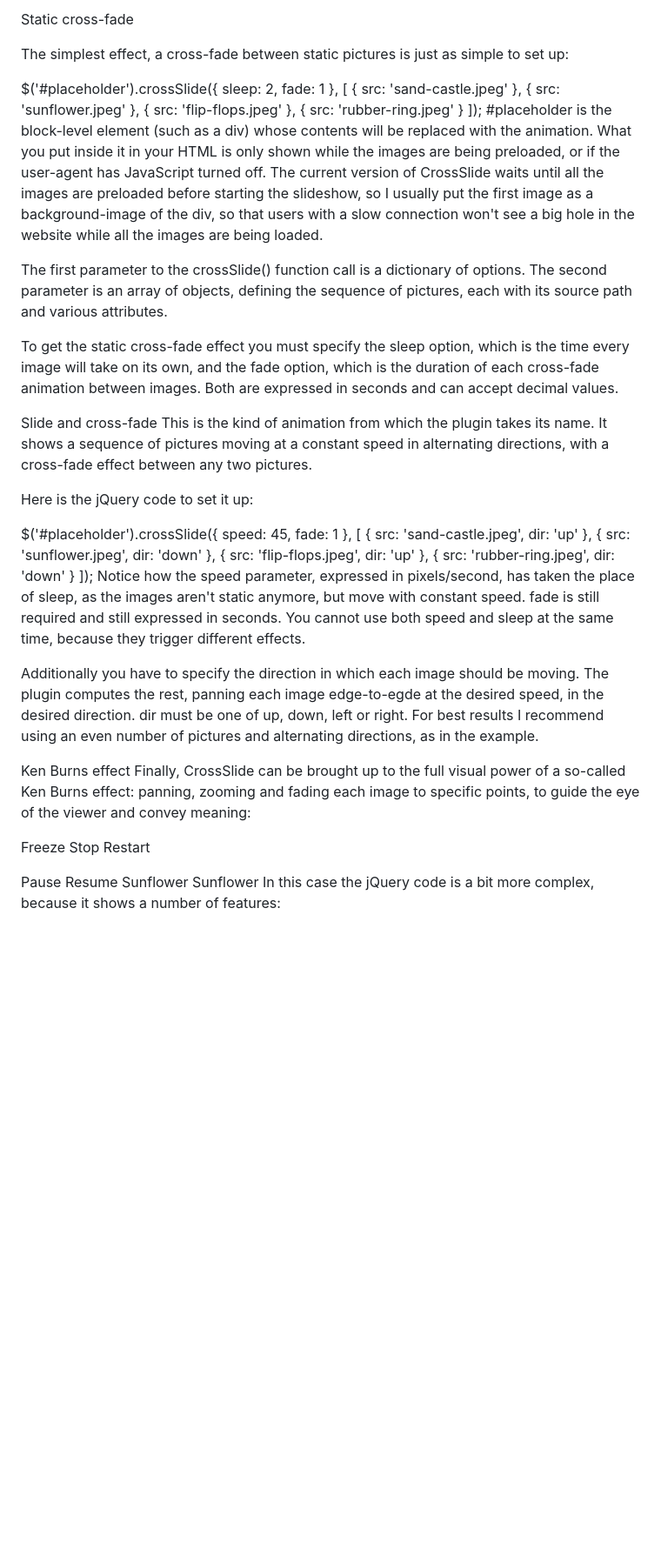
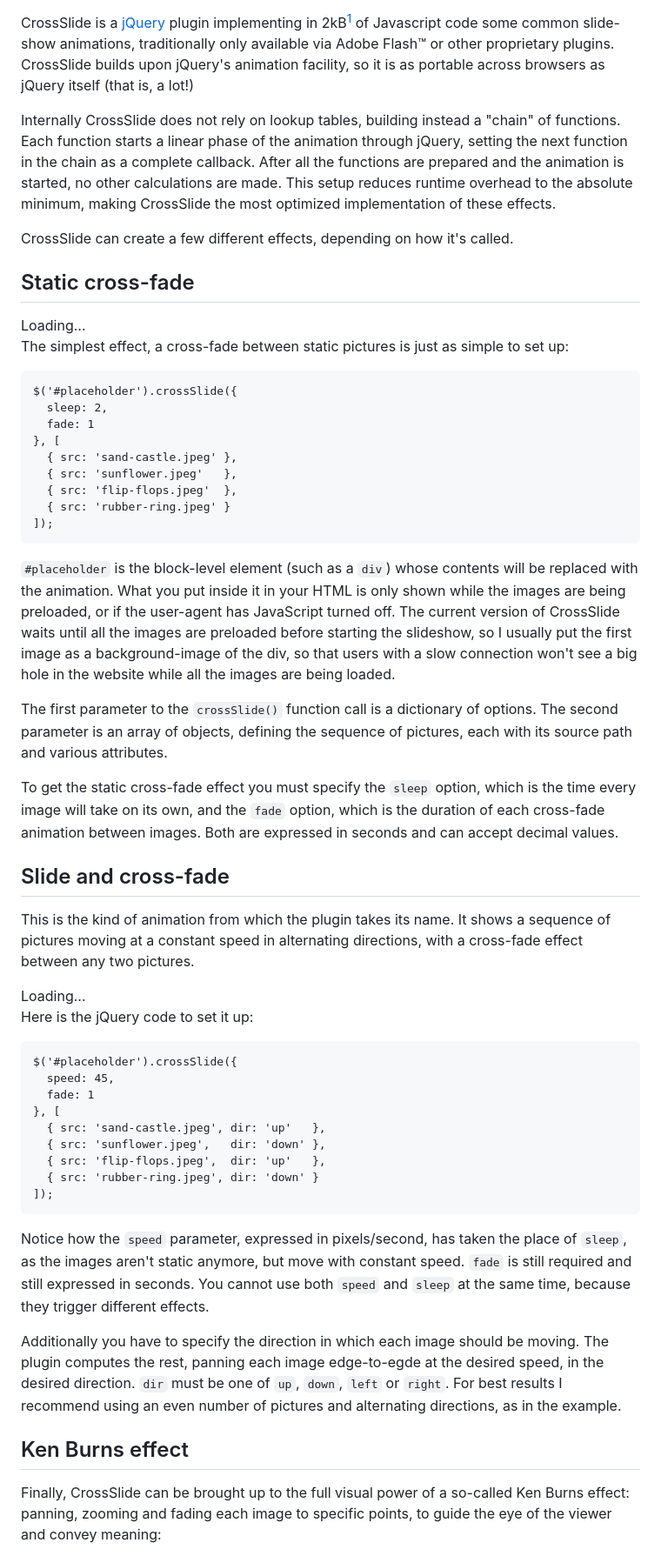
Before and after one commit to wwwizzarrdry/CrossSlide, a Markdown page: README.md, the part around one of its changes. Shown at 87% size. GitHub-like rendering; blank space fills up the shorter version.

```diff
--- a/README.md
+++ b/README.md
@@ -10,9 +24,29 @@ CrossSlide can create a few different effects, depending on how it's called.
 
-Static cross-fade
+<p>CrossSlide is a <a href='http://jquery.com/'>jQuery</a> plugin implementing
+in 2kB<sup><a name=use1 href=#note1>1</a></sup> of Javascript code some common
+slide-show animations, traditionally only available via Adobe Flash™ or other
+proprietary plugins. CrossSlide builds upon jQuery's animation facility, so it
+is as portable across browsers as jQuery itself (that is, a lot!)</p>
 
-The simplest effect, a cross-fade between static pictures is just as simple to set up:
+<p>Internally CrossSlide does not rely on lookup tables, building instead a
+"chain" of functions. Each function starts a linear phase of the animation
+through jQuery, setting the next function in the chain as a complete callback.
+After all the functions are prepared and the animation is started, no other
+calculations are made. This setup reduces runtime overhead to the absolute
+minimum, making CrossSlide the most optimized implementation of these
+effects.</p>
 
-$('#placeholder').crossSlide({
+<p>CrossSlide can create a few different effects, depending on how it's
+called.</p>
+
+<h2>Static cross-fade</h2>
+
+<div class=demo id=test1>Loading...</div>
+
+<p>The simplest effect, a cross-fade between static pictures is just as simple
+to set up:</p>
+
+<pre><code>$('#placeholder').crossSlide({
   sleep: 2,
   fade: 1
 }, [
@@ -21,19 +55,37 @@ $('#placeholder').crossSlide({
   { src: 'flip-flops.jpeg'  },
   { src: 'rubber-ring.jpeg' }
 ]);
-#placeholder is the block-level element (such as a div) whose contents will be replaced with the animation. What you put inside it in your HTML is only shown while the images are being preloaded, or if the user-agent has JavaScript turned off. The current version of CrossSlide waits until all the images are preloaded before starting the slideshow, so I usually put the first image as a background-image of the div, so that users with a slow connection won't see a big hole in the website while all the images are being loaded.
+</code></pre>
 
-The first parameter to the crossSlide() function call is a dictionary of options. The second parameter is an array of objects, defining the sequence of pictures, each with its source path and various attributes.
+<p><code>#placeholder</code> is the block-level element (such as a
+<code>div</code>) whose contents will be replaced with the animation. What you
+put inside it in your HTML is only shown while the images are being preloaded,
+or if the user-agent has JavaScript turned off. The current version of
+CrossSlide waits until all the images are preloaded before starting the
+slideshow, so I usually put the first image as a background-image of the div,
+so that users with a slow connection won't see a big hole in the website while
+all the images are being loaded.</p>
 
-To get the static cross-fade effect you must specify the sleep option, which is the time every image will take on its own, and the fade option, which is the duration of each cross-fade animation between images. Both are expressed in seconds and can accept decimal values.
+<p>The first parameter to the <code>crossSlide()</code> function call is a
+dictionary of options. The second parameter is an array of objects, defining
+the sequence of pictures, each with its source path and various attributes.</p>
 
-Slide and cross-fade
-This is the kind of animation from which the plugin takes its name. It shows a sequence of pictures moving at a constant speed in alternating directions, with a cross-fade effect between any two pictures.
+<p>To get the static cross-fade effect you must specify the <code>sleep</code>
+option, which is the time every image will take on its own, and the
+<code>fade</code> option, which is the duration of each cross-fade animation
+between images. Both are expressed in seconds and can accept decimal values.</p>
 
+<h2>Slide and cross-fade</h2>
 
-Here is the jQuery code to set it up:
+<p>This is the kind of animation from which the plugin takes its name. It shows
+a sequence of pictures moving at a constant speed in alternating directions,
+with a cross-fade effect between any two pictures.</p>
 
-$('#placeholder').crossSlide({
+<div class=demo id=test2>Loading...</div>
+
+<p>Here is the jQuery code to set it up:</p>
+
+<pre><code>$('#placeholder').crossSlide({
   speed: 45,
   fade: 1
 }, [
@@ -42,20 +94,25 @@ $('#placeholder').crossSlide({
   { src: 'flip-flops.jpeg',  dir: 'up'   },
   { src: 'rubber-ring.jpeg', dir: 'down' }
 ]);
-Notice how the speed parameter, expressed in pixels/second, has taken the place of sleep, as the images aren't static anymore, but move with constant speed. fade is still required and still expressed in seconds. You cannot use both speed and sleep at the same time, because they trigger different effects.
+</code></pre>
 
-Additionally you have to specify the direction in which each image should be moving. The plugin computes the rest, panning each image edge-to-egde at the desired speed, in the desired direction. dir must be one of up, down, left or right. For best results I recommend using an even number of pictures and alternating directions, as in the example.
+<p>Notice how the <code>speed</code> parameter, expressed in pixels/second, has
+taken the place of <code>sleep</code>, as the images aren't static anymore, but
+move with constant speed. <code>fade</code> is still required and still
+expressed in seconds. You cannot use both <code>speed</code> and
+<code>sleep</code> at the same time, because they trigger different
+effects.</p>
 
-Ken Burns effect
-Finally, CrossSlide can be brought up to the full visual power of a so-called Ken Burns effect: panning, zooming and fading each image to specific points, to guide the eye of the viewer and convey meaning:
+<p>Additionally you have to specify the direction in which each image should be
+moving. The plugin computes the rest, panning each image edge-to-egde at the
+desired speed, in the desired direction. <code>dir</code> must be one of
+<code>up</code>, <code>down</code>, <code>left</code> or <code>right</code>.
+For best results I recommend using an even number of pictures and alternating
+directions, as in the example.</p>
 
-Freeze
-Stop
-Restart
+<h2>Ken Burns effect</h2>
 
-Pause
-Resume
-Sunflower
-Sunflower
-In this case the jQuery code is a bit more complex, because it shows a number of features:
+<p>Finally, CrossSlide can be brought up to the full visual power of a
+so-called Ken Burns effect: panning, zooming and fading each image to specific
+points, to guide the eye of the viewer and convey meaning:</p>
 
```
Also changed, not shown: other parts of README.md (+191 -45 lines).
